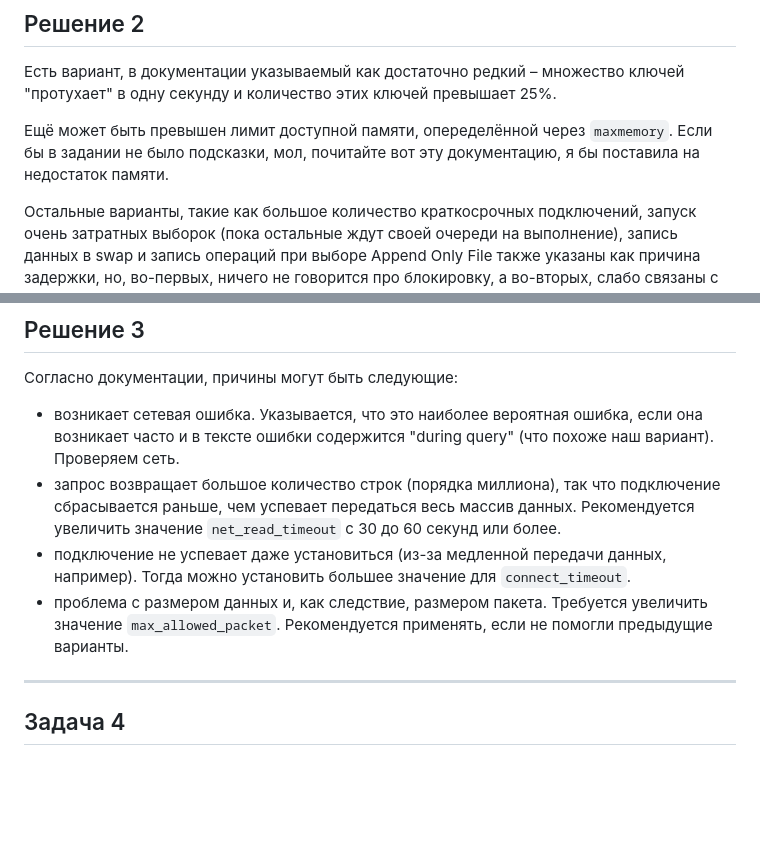
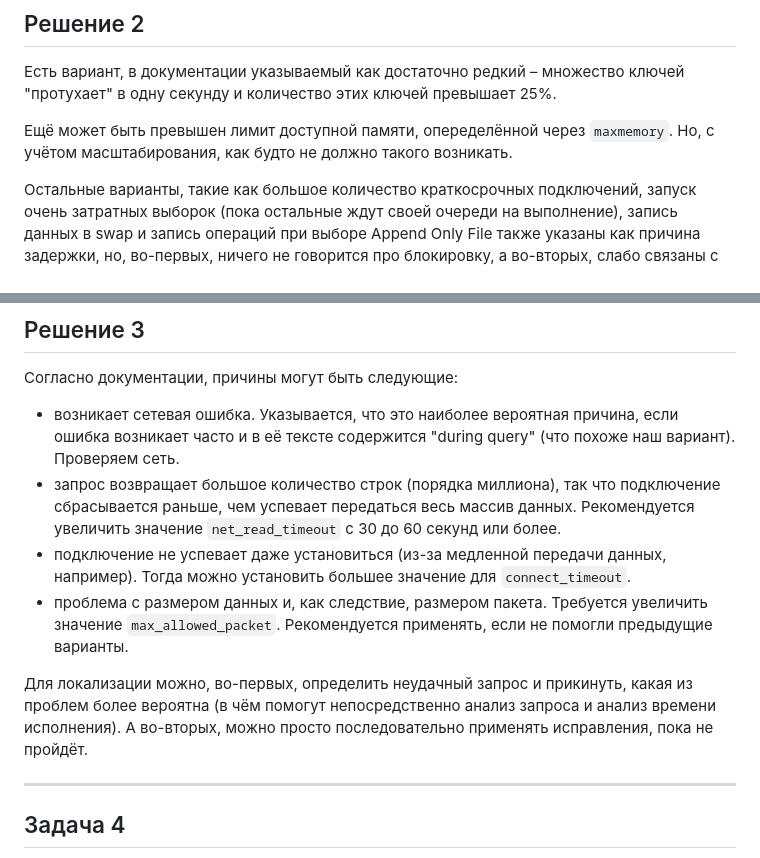
Before and after one commit to RedRatInTheHat/devops-netology, a Markdown page: homework/15.6/README.md, 2 parts joined by grey strips. GitHub-like rendering; blank space fills up the shorter version.

```diff
--- a/homework/15.6/README.md
+++ b/homework/15.6/README.md
@@ -71,7 +71,7 @@ db.location.find( { "town": { "$regex": "(Pine Lumber)",
 
 Есть вариант, в документации указываемый как достаточно редкий – множество ключей "протухает" в одну секунду и количество этих ключей превышает 25%.
 
-Ещё может быть превышен лимит доступной памяти, опеределённой через `maxmemory`. Если бы в задании не было подсказки, мол, почитайте вот эту документацию, я бы поставила на недостаток памяти.
+Ещё может быть превышен лимит доступной памяти, опеределённой через `maxmemory`. Но, с учётом масштабирования, как будто не должно такого возникать.
 
 Остальные варианты, такие как большое количество краткосрочных подключений, запуск очень затратных выборок (пока остальные ждут своей очереди на выполнение), запись данных в swap и запись операций при выборе Append Only File также указаны как причина задержки, но, во-первых, ничего не говорится про блокировку, а во-вторых, слабо связаны с количеством актуальных и истёкших ключей. Но проверить стоит всё.
 
@@ -92,11 +92,13 @@ InterfaceError: (InterfaceError) 2013: Lost connection to MySQL server during qu
 ## Решение 3
 
 Согласно документации, причины могут быть следующие:
-* возникает сетевая ошибка. Указывается, что это наиболее вероятная ошибка, если она возникает часто и в тексте ошибки содержится "during query" (что похоже наш вариант).<br/>
+* возникает сетевая ошибка. Указывается, что это наиболее вероятная причина, если ошибка возникает часто и в её тексте содержится "during query" (что похоже наш вариант).<br/>
 Проверяем сеть.
 * запрос возвращает большое количество строк (порядка миллиона), так что подключение сбрасывается раньше, чем успевает передаться весь массив данных. Рекомендуется увеличить значение `net_read_timeout` с 30 до 60 секунд или более.
 * подключение не успевает даже установиться (из-за медленной передачи данных, например). Тогда можно установить большее значение для `connect_timeout`.
 * проблема с размером данных и, как следствие, размером пакета. Требуется увеличить значение `max_allowed_packet`. Рекомендуется применять, если не помогли предыдущие варианты.
+
+Для локализации можно, во-первых, определить неудачный запрос и прикинуть, какая из проблем более вероятна (в чём помогут непосредственно анализ запроса и анализ времени исполнения). А во-вторых, можно просто последовательно применять исправления, пока не пройдёт.
 
 ---
 
```
